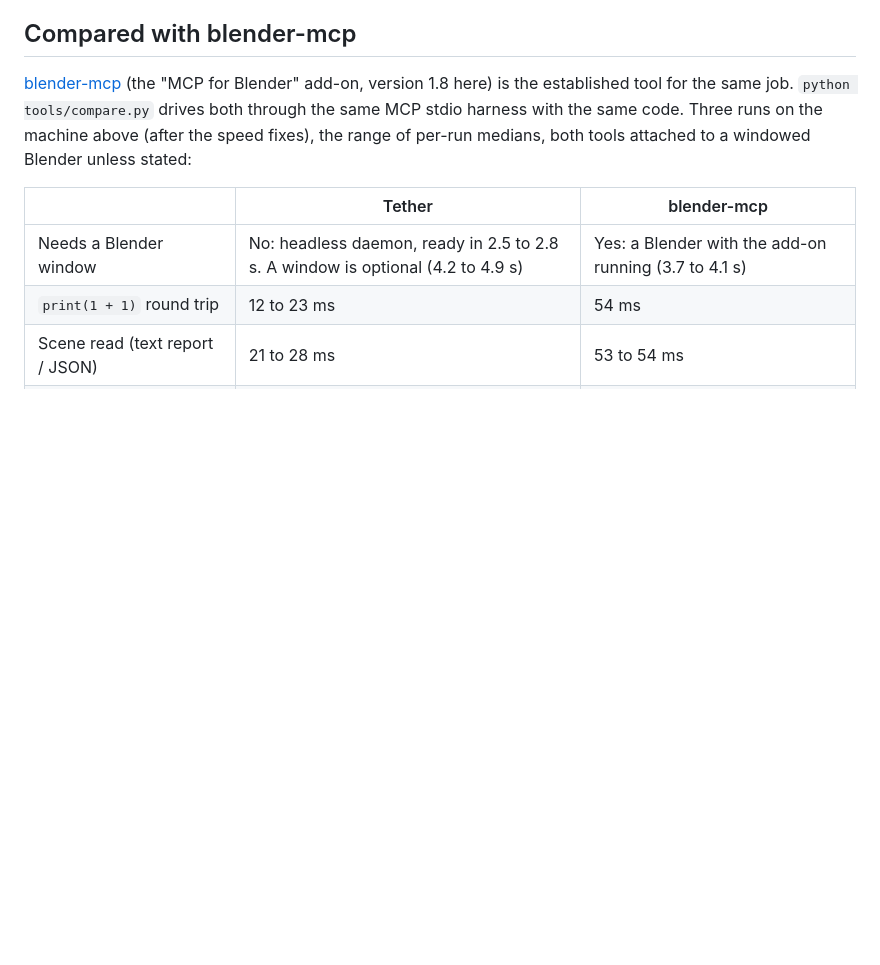
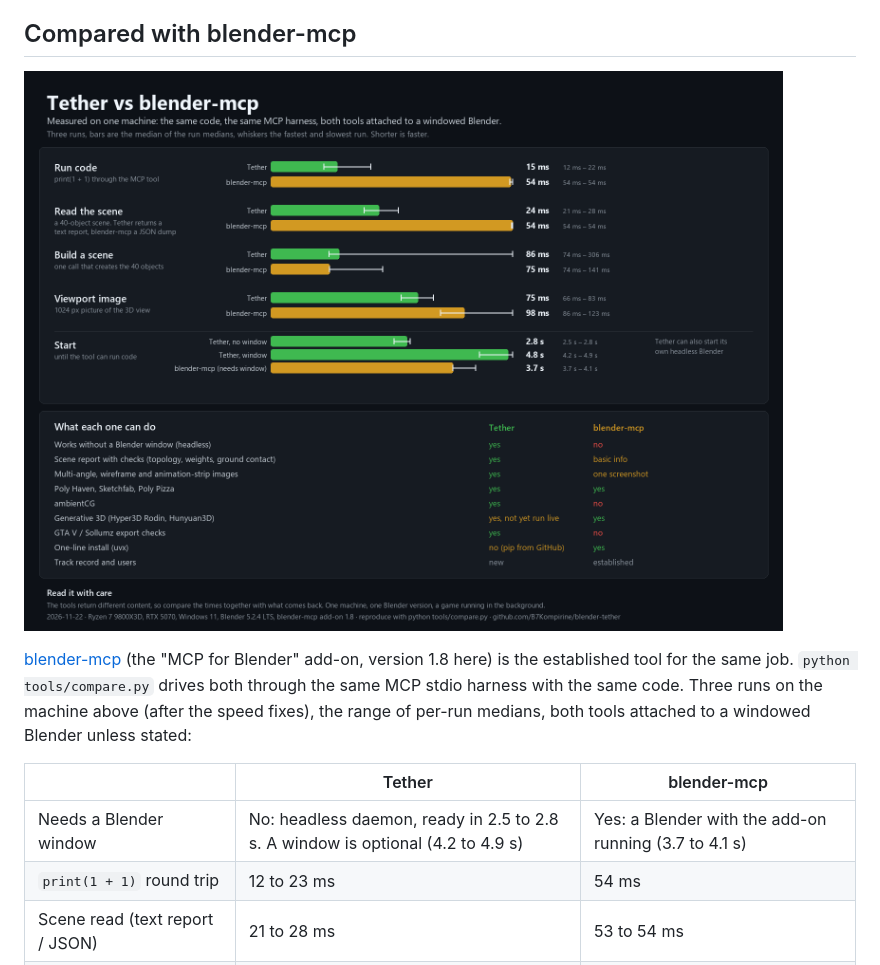
Before and after one commit to B7Kompirine/blender-tether, a Markdown page: README.md, the part around the change. Drawn GitHub-style; pictures changed too: docs/compare.png (added); blank space fills up the shorter version.

Commit message:
Add the comparison card to the README
docs/compare.png shows what was compared (same code, same MCP harness, windowed Blender, three runs, ranges), a feature table and the limits.

```diff
--- a/README.md
+++ b/README.md
@@ -100,6 +100,8 @@ These are tool-side times. Inside an agent every call also pays the agent runtim
 
 ## Compared with blender-mcp
 
+![comparison](docs/compare.png)
+
 [blender-mcp](https://pypi.org/project/blender-mcp/) (the "MCP for Blender" add-on, version 1.8 here) is the established tool for the same job. `python tools/compare.py` drives both through the same MCP stdio harness with the same code. Three runs on the machine above (after the speed fixes), the range of per-run medians, both tools attached to a windowed Blender unless stated:
 
 | | Tether | blender-mcp |
```
